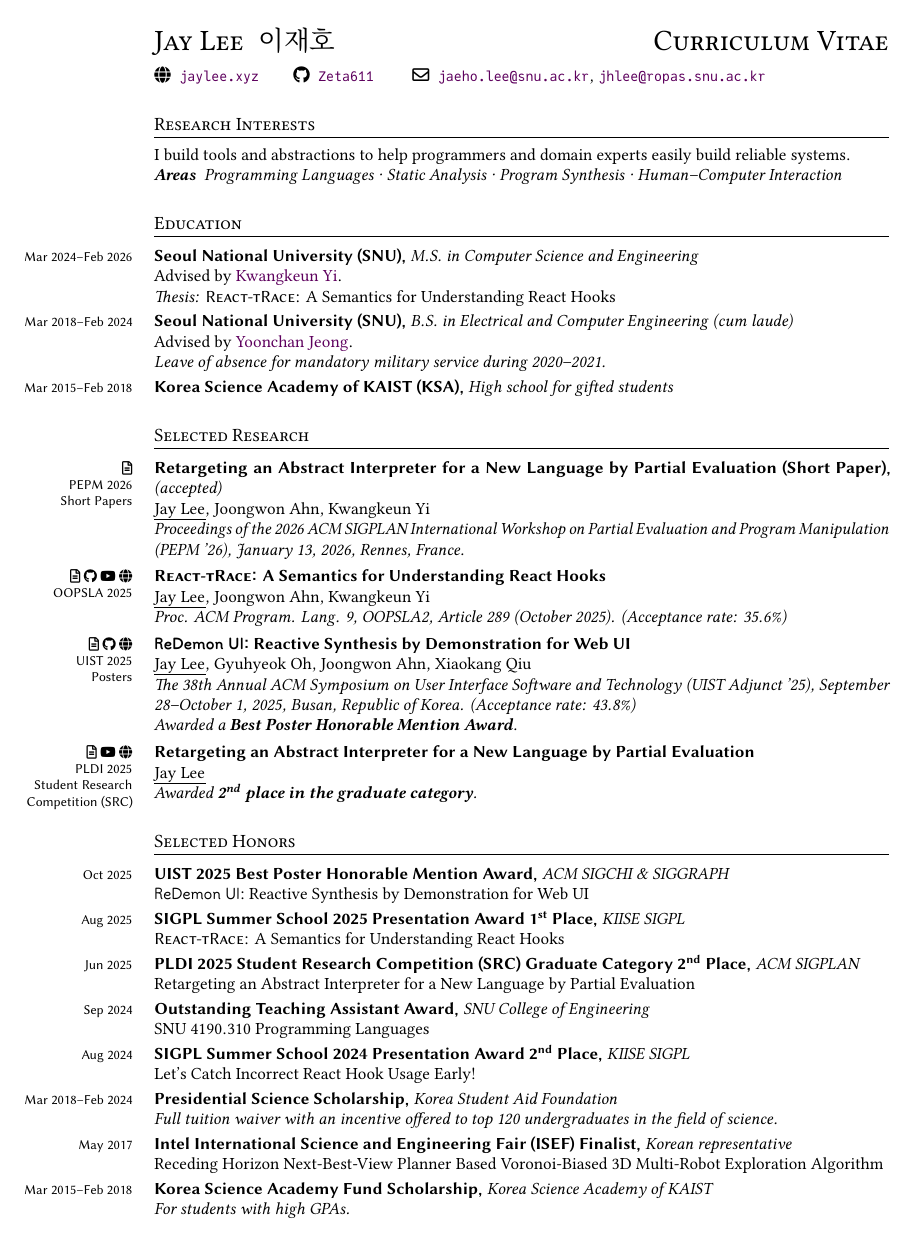
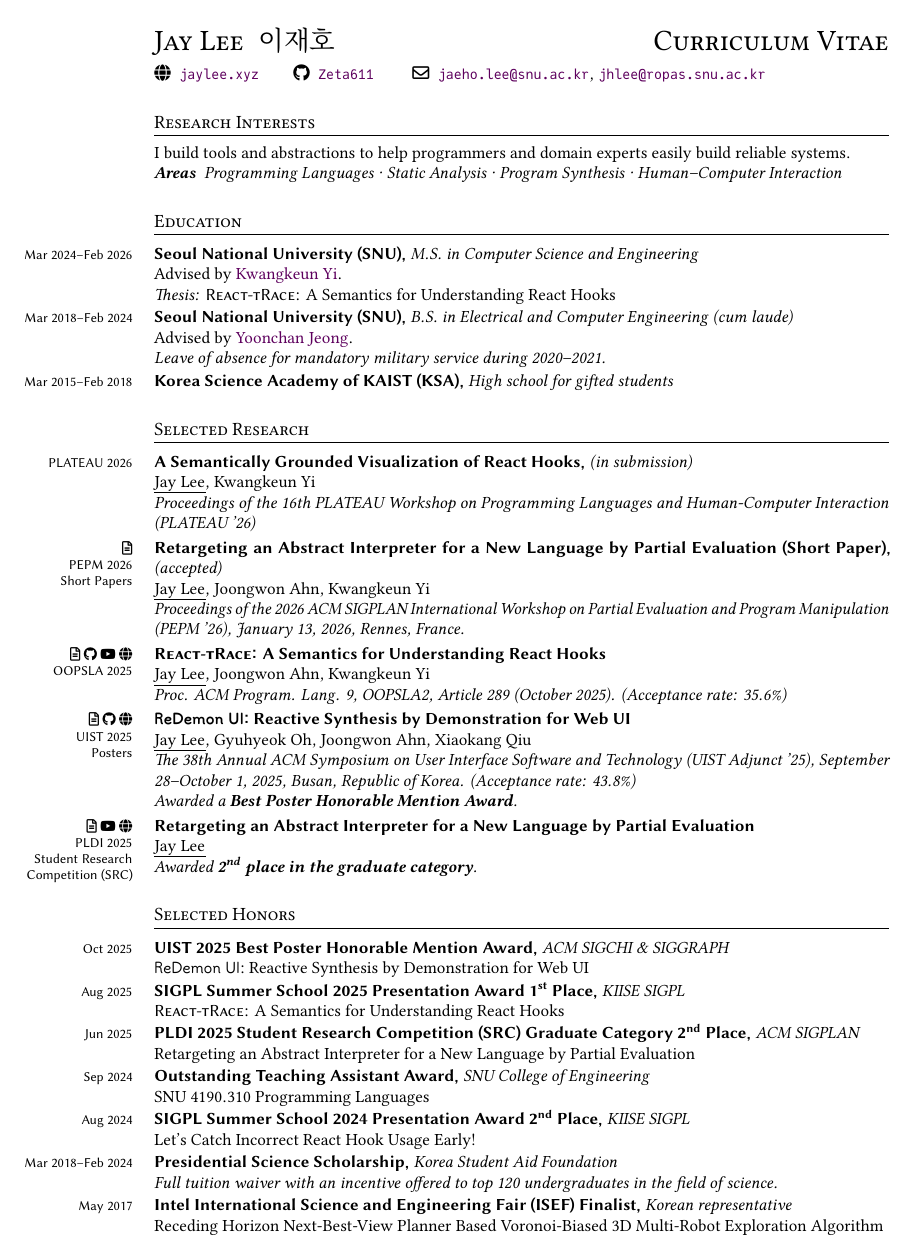
Before and after one commit to Zeta611/curriculum-vitae, a LaTeX CV (cv.tex): page 1 of 3. The pictures show the PDF file cv.pdf that the author committed with the source.

Commit message:
:sparkles: Add PLATEAU submission & update OOPSLA talk URL

```diff
--- a/cv.tex
+++ b/cv.tex
@@ -157,7 +157,7 @@
 \thispagestyle{empty}
 {\huge \textsc{Jay Lee}~~이재호 \hfill \textsc{Curriculum Vitae}}
 
-\vspace{0.5\onelineskip}
+\vspace{0.4\onelineskip}
 \faGlobe~~\website \qquad
 \faGithub~~\github{Zeta611} \qquad
 \faEnvelope[regular]~~\mail{jaeho.lee@snu.ac.kr}, \mail{jhlee@ropas.snu.ac.kr}
@@ -175,7 +175,7 @@ I build tools and abstractions to help programmers and domain experts easily bui
   note     = {Thesis: \emph{\Rtrace: A Semantics for Understanding React Hooks}},
 }
 % GPA: 4.2/4.3
-\vspace{0.2\onelineskip}
+\vspace{0.1\onelineskip}
 
 \Entry{
   date     = {Mar 2018--Feb 2024},
@@ -185,7 +185,7 @@ I build tools and abstractions to help programmers and domain experts easily bui
   note     = {Leave of absence for mandatory military service during 2020--2021.},
 }
 % GPA: 3.81/4.3
-\vspace{0.2\onelineskip}
+\vspace{0.1\onelineskip}
 
 \Entry{
   date     = {Mar 2015--Feb 2018},
@@ -197,6 +197,15 @@ I build tools and abstractions to help programmers and domain experts easily bui
 
 \section{Selected Research}
 \Entry{
+  date     = {PLATEAU 2026},
+  title    = {A Semantically Grounded Visualization of React Hooks},
+  body     = {\ul{Jay Lee}, Kwangkeun Yi},
+  note     = {Proceedings of the 16th PLATEAU Workshop on Programming Languages and Human-Computer Interaction (PLATEAU '26)},
+  position = {(in submission)},
+}
+\vspace{0.2\onelineskip}
+
+\Entry{
   date     = {PEPM 2026\\Short Papers},
   title    = {Retargeting an Abstract Interpreter for a New Language by Partial Evaluation (Short Paper)},
   body     = {\ul{Jay Lee}, Joongwon Ahn, Kwangkeun Yi},
@@ -204,7 +213,7 @@ I build tools and abstractions to help programmers and domain experts easily bui
   paper    = {https://ropas.snu.ac.kr/~jhlee/pepm26.pdf},
   position = {(accepted)},
 }
-\vspace{0.3\onelineskip}
+\vspace{0.2\onelineskip}
 
 \Entry{
   date     = {OOPSLA 2025},
@@ -212,11 +221,11 @@ I build tools and abstractions to help programmers and domain experts easily bui
   body     = {\ul{Jay Lee}, Joongwon Ahn, Kwangkeun Yi},
   note     = {Proc. ACM Program. Lang. 9, OOPSLA2, Article 289 (October 2025). (Acceptance rate: 35.6\%)},
   paper    = {https://doi.org/10.1145/3763067},
-  video    = {https://www.youtube.com/live/1d80UBzb5g8?t=7037},
+  video    = {https://youtu.be/F8_9s3y7nuA},
   github   = {https://github.com/Zeta611/react-trace},
   url   = {https://react-trace.vercel.app/},
 }
-\vspace{0.3\onelineskip}
+\vspace{0.2\onelineskip}
 
 \Entry{
   date     = {UIST 2025\\Posters},
@@ -227,7 +236,7 @@ I build tools and abstractions to help programmers and domain experts easily bui
   github   = {https://github.com/Zeta611/redemon-ui},
   url   = {https://redemon-ui.vercel.app/},
 }
-\vspace{0.3\onelineskip}
+\vspace{0.2\onelineskip}
 
 \Entry{
   date     = {PLDI 2025\\Student Research Competition (SRC)},
@@ -246,7 +255,7 @@ I build tools and abstractions to help programmers and domain experts easily bui
   position = {ACM SIGCHI \& SIGGRAPH},
   body     = {\Rdemon: Reactive Synthesis by Demonstration for Web UI},
 }
-\vspace{0.2\onelineskip}
+\vspace{0.1\onelineskip}
 
 \Entry{
   date     = {Aug 2025},
@@ -254,7 +263,7 @@ I build tools and abstractions to help programmers and domain experts easily bui
   position = {KIISE SIGPL},
   body     = {\Rtrace: A Semantics for Understanding React Hooks},
 }
-\vspace{0.2\onelineskip}
+\vspace{0.1\onelineskip}
 
 \Entry{
   date     = {Jun 2025},
@@ -262,7 +271,7 @@ I build tools and abstractions to help programmers and domain experts easily bui
   position = {ACM SIGPLAN},
   body     = {Retargeting an Abstract Interpreter for a New Language by Partial Evaluation},
 }
-\vspace{0.2\onelineskip}
+\vspace{0.1\onelineskip}
 
 \Entry{
   date     = {Sep 2024},
@@ -270,7 +279,7 @@ I build tools and abstractions to help programmers and domain experts easily bui
   position = {SNU College of Engineering},
   body     = {SNU 4190.310 Programming Languages},
 }
-\vspace{0.2\onelineskip}
+\vspace{0.1\onelineskip}
 
 \Entry{
   date     = {Aug 2024},
@@ -278,7 +287,7 @@ I build tools and abstractions to help programmers and domain experts easily bui
   position = {KIISE SIGPL},
   body     = {Let's Catch Incorrect React Hook Usage Early!},
 }
-\vspace{0.2\onelineskip}
+\vspace{0.1\onelineskip}
 
 \Entry{
   date     = {Mar 2018--Feb 2024},
@@ -286,7 +295,7 @@ I build tools and abstractions to help programmers and domain experts easily bui
   position = {Korea Student Aid Foundation},
   note     = {Full tuition waiver with an incentive offered to top 120 undergraduates in the field of science.},
 }
-\vspace{0.2\onelineskip}
+\vspace{0.1\onelineskip}
 
 \Entry{
   date     = {May 2017},
@@ -294,14 +303,14 @@ I build tools and abstractions to help programmers and domain experts easily bui
   position = {Korean representative},
   body     = {Receding Horizon Next-Best-View Planner Based Voronoi-Biased 3D Multi-Robot Exploration Algorithm},
 }
-\vspace{0.2\onelineskip}
-
-\Entry{
-  date     = {Mar 2015--Feb 2018},
-  title    = {Korea Science Academy Fund Scholarship},
-  position = {Korea Science Academy of KAIST},
-  note     = {For students with high GPAs.},
-}
+% \vspace{0.1\onelineskip}
+%
+% \Entry{
+%   date     = {Mar 2015--Feb 2018},
+%   title    = {Korea Science Academy Fund Scholarship},
+%   position = {Korea Science Academy of KAIST},
+%   note     = {For students with high GPAs.},
+% }
 
 
 \section{Teaching}
```
Also changed, not shown: cv.pdf.
